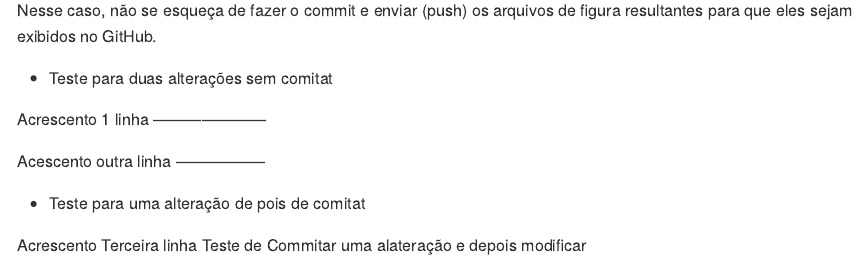
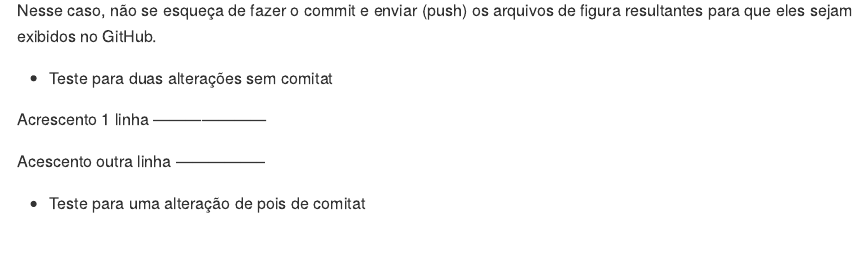
Before and after one commit to astuciasnor/Projeto_Teste_Fork, an R Markdown document (README.Rmd): the page in a window 1100 px wide, from 9180 px down. The pictures show the output file README.md that the author committed with the source, drawn offline in the style of GitHub.

Commit message:
teste estável até neste commit

```diff
--- a/README.Rmd
+++ b/README.Rmd
@@ -374,5 +374,3 @@ Acrescento 1 linha ———————
 Acescento outra linha —————–
 
 -   Teste para uma alteração de pois de comitat
-
-Acrescento Terceira linha Teste de Commitar uma alateração e depois modificar
```
Also changed, not shown: README.md.
